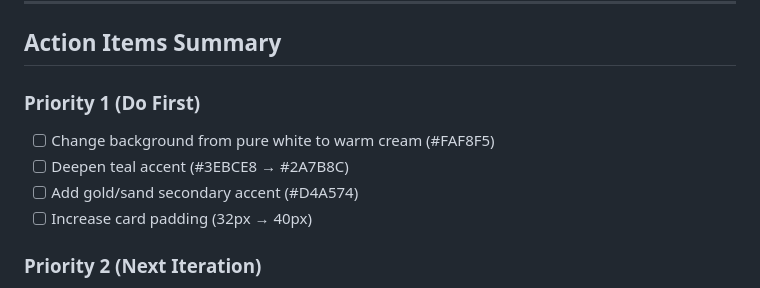
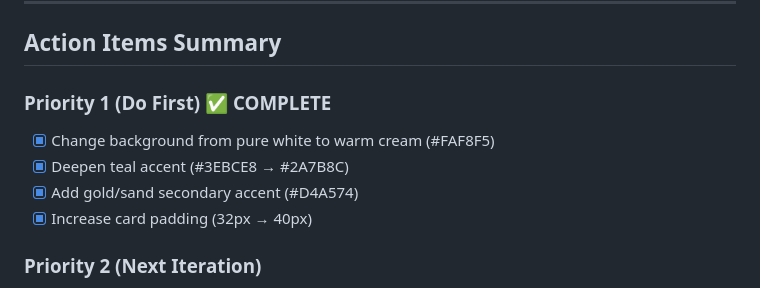
Before and after one commit to mdxvision/cwc-executive-lab, a Markdown page: DESIGN-RESEARCH.md, the part around the change. Rendered like a GitHub page.

Commit message:
Mark Priority 1 fixes as complete

```diff
--- a/DESIGN-RESEARCH.md
+++ b/DESIGN-RESEARCH.md
@@ -277,11 +277,11 @@ Worksheets are clean and functional. Could be warmer.
 
 ## Action Items Summary
 
-### Priority 1 (Do First)
-- [ ] Change background from pure white to warm cream (#FAF8F5)
-- [ ] Deepen teal accent (#3EBCE8 → #2A7B8C)
-- [ ] Add gold/sand secondary accent (#D4A574)
-- [ ] Increase card padding (32px → 40px)
+### Priority 1 (Do First) ✅ COMPLETE
+- [x] Change background from pure white to warm cream (#FAF8F5)
+- [x] Deepen teal accent (#3EBCE8 → #2A7B8C)
+- [x] Add gold/sand secondary accent (#D4A574)
+- [x] Increase card padding (32px → 40px)
 
 ### Priority 2 (Next Iteration)
 - [ ] Add subtle paper texture to background
```
